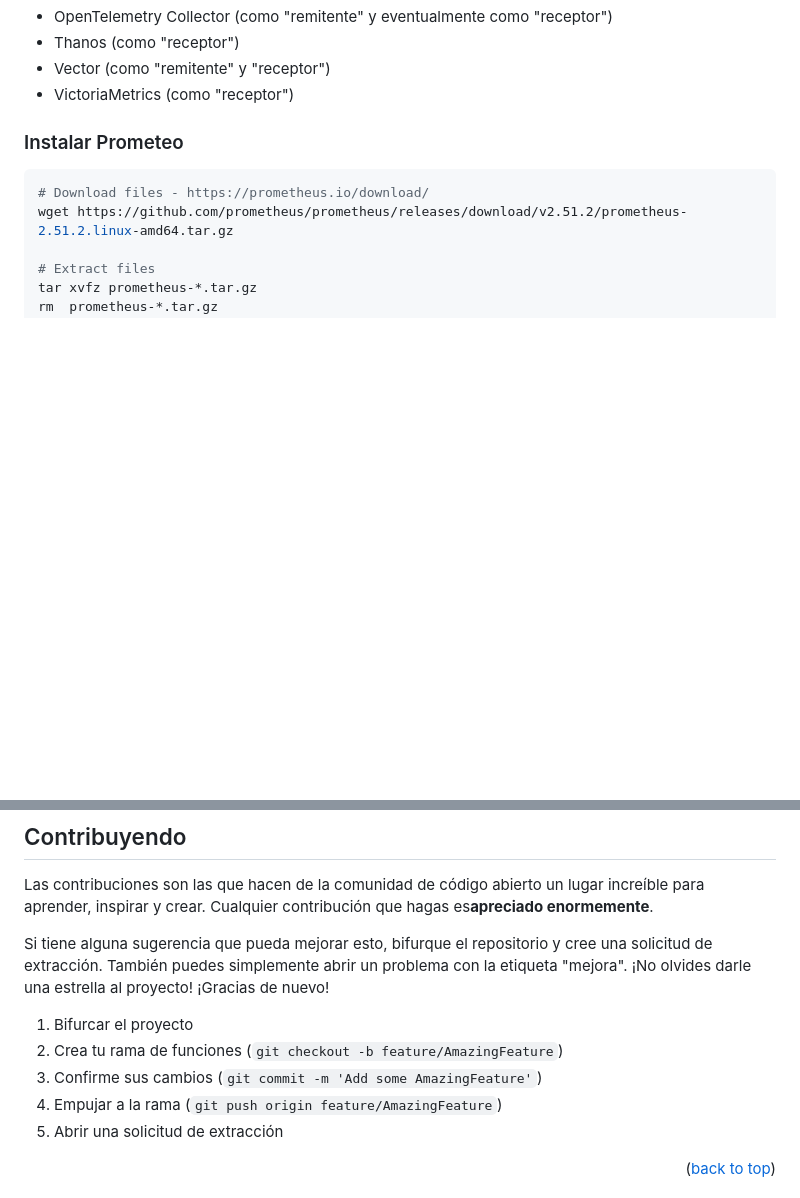
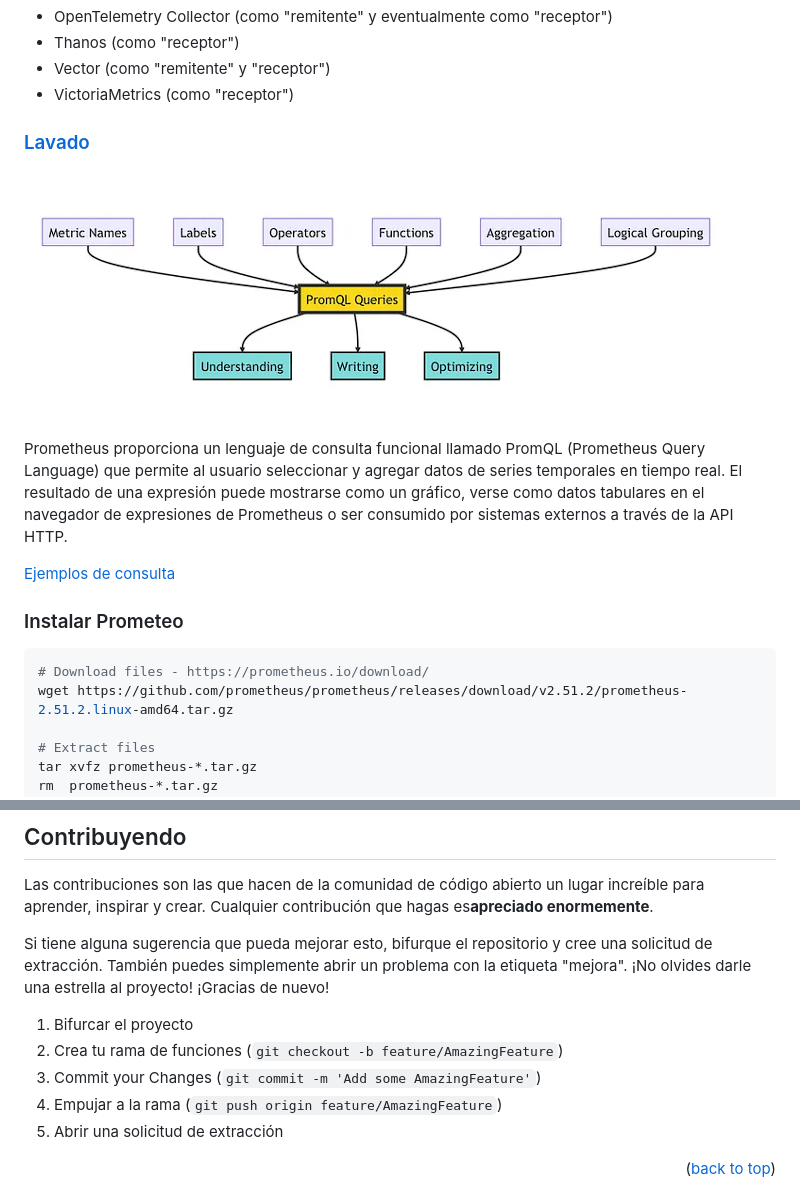
Before and after one commit to marcossilvestrini/learning-observability, a Markdown page: README.es.md, 2 parts joined by grey strips. Rendered like a GitHub page; blank space fills up the shorter version.

```diff
--- a/README.es.md
+++ b/README.es.md
@@ -246,6 +247,14 @@ La especificación pretende describir cómo interactúan los siguientes componen
 -   Thanos (como "receptor")
 -   Vector (como "remitente" y "receptor")
 -   VictoriaMetrics (como "receptor")
+
+### [Lavado](https://prometheus.io/docs/prometheus/latest/querying/basics/)
+
+![promql](images/promql.png)
+
+Prometheus proporciona un lenguaje de consulta funcional llamado PromQL (Prometheus Query Language) que permite al usuario seleccionar y agregar datos de series temporales en tiempo real. El resultado de una expresión puede mostrarse como un gráfico, verse como datos tabulares en el navegador de expresiones de Prometheus o ser consumido por sistemas externos a través de la API HTTP.
+
+[Ejemplos de consulta](https://prometheus.io/docs/prometheus/latest/querying/examples/)
 
 ### Instalar Prometeo
 
@@ -508,7 +544,7 @@ Si tiene alguna sugerencia que pueda mejorar esto, bifurque el repositorio y cre
 
 1.  Bifurcar el proyecto
 2.  Crea tu rama de funciones (`git checkout -b feature/AmazingFeature`)
-3.  Confirme sus cambios (`git commit -m 'Add some AmazingFeature'`)
+3.  Commit your Changes (`git commit -m 'Add some AmazingFeature'`)
 4.  Empujar a la rama (`git push origin feature/AmazingFeature`)
 5.  Abrir una solicitud de extracción
 
```
Also changed, not shown: other parts of README.es.md (+30 -2 lines).
